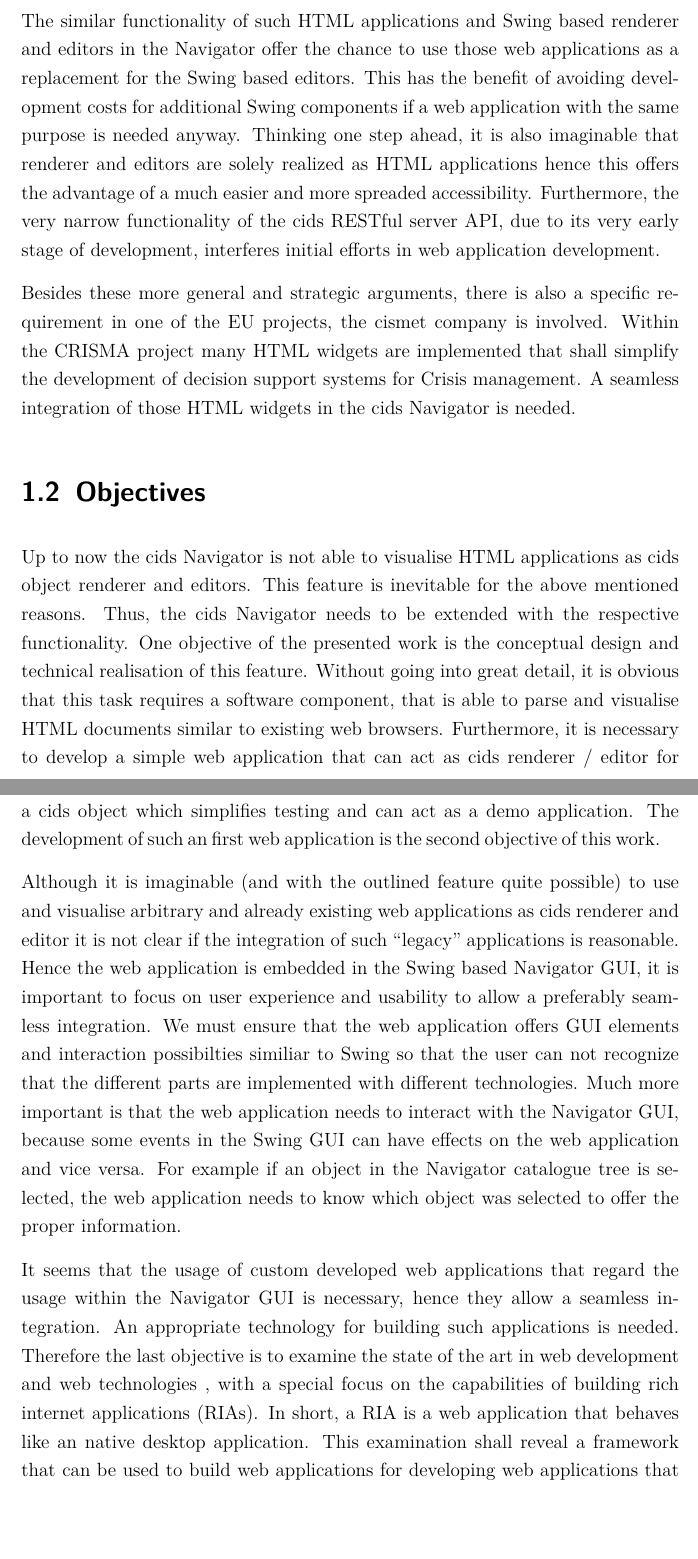
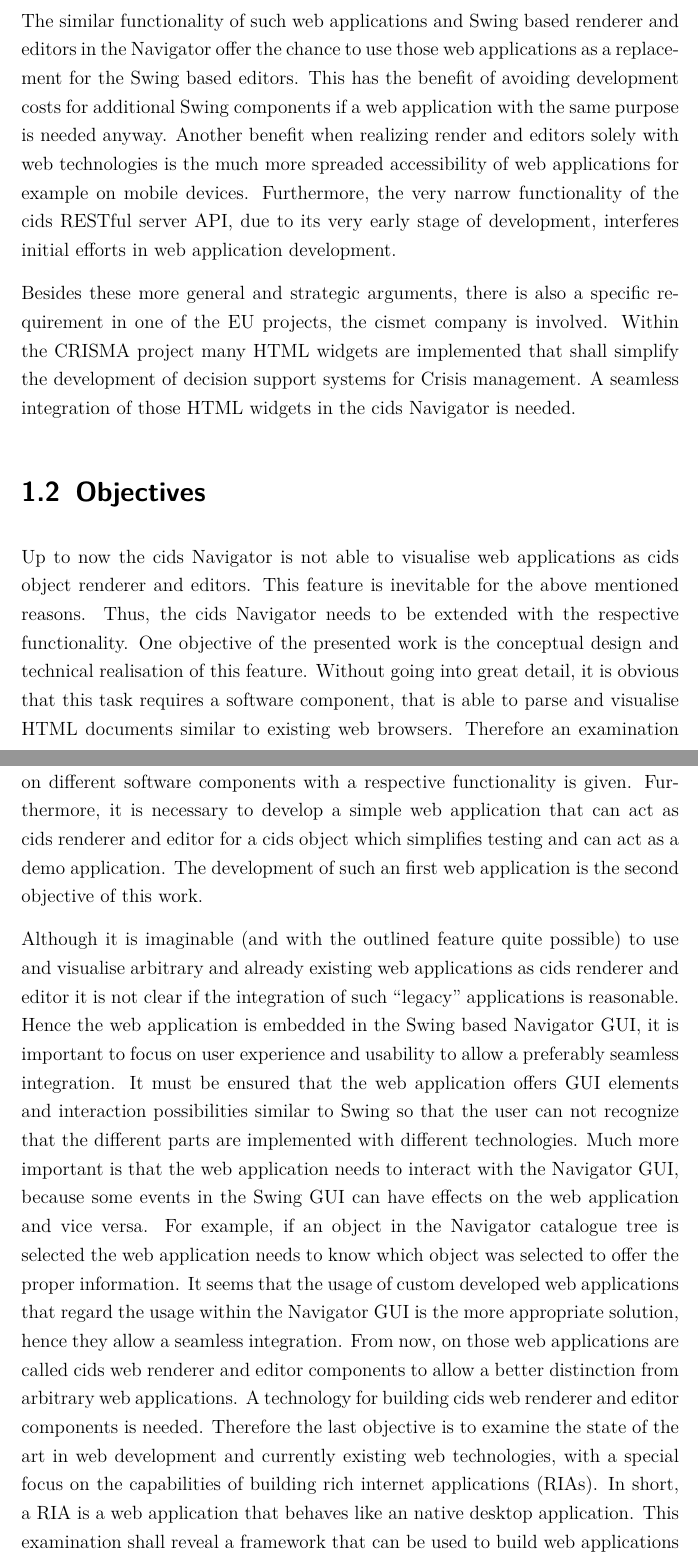
Before and after one commit to dameiers/master-thesis, a LaTeX thesis (thesis.tex, which reads chapters/1_introduction/introduction.tex): two parts of pages 10 and 11 of 105, joined at a grey line, cut so that both start at the same text, the shorter picture padded with empty space. Compiled offline with pdfLaTeX.

Commit message:
further changes in intro

```diff
--- a/chapters/1_introduction/introduction.tex
+++ b/chapters/1_introduction/introduction.tex
@@ -40,9 +39,9 @@ Those data could be post-processed with the already existing cids Navigator in a
 The rehashed data (or just an interesting subset of it) can then be accessed with the same or an additional web application.
 Regarding this example in more detail, it is obvious that such web applications have the same  purpose as the already existing Swing based object renderer.
 
-The similar functionality of such HTML applications and Swing based renderer and editors in the Navigator offer the chance to use those web applications as a replacement for the Swing based editors.
+The similar functionality of such web applications and Swing based renderer and editors in the Navigator offer the chance to use those web applications as a replacement for the Swing based editors.
 This has the benefit of avoiding development costs for additional Swing components if a web application with the same purpose is needed anyway.
-Thinking one step ahead, it is also imaginable that renderer and editors are solely realized as HTML applications hence this offers the advantage of a much easier and more spreaded accessibility.
+Another benefit when realizing render and editors solely with web technologies is the much more spreaded accessibility of web applications for example on mobile devices.
 Furthermore, the very narrow functionality of the cids RESTful server API, due to its very early stage of development, interferes initial efforts in web application development.
 
 % ToDo: make this nice and filthy
@@ -52,25 +51,25 @@ A seamless integration of those HTML widgets in the cids Navigator is needed.
 
 \section{Objectives}\label{chap:intro-objectives}
 
-Up to now the cids Navigator is not able to visualise HTML applications as cids object renderer and editors.
+Up to now the cids Navigator is not able to visualise web applications as cids object renderer and editors.
 This feature is inevitable for the above mentioned reasons.
 Thus, the cids Navigator needs to be extended with the respective functionality.
 One objective of the presented work is the conceptual design and technical realisation of this feature.
 Without going into great detail, it is obvious that this task requires a software component, that is able to parse and visualise HTML documents similar to existing web browsers.
-Furthermore, it is necessary to develop a simple web application that can act as cids renderer / editor for a cids object which simplifies testing and can act as a demo application.
+Therefore an examination on different software components with a respective functionality is given.
+Furthermore, it is necessary to develop a simple web application that can act as cids renderer and editor for a cids object which simplifies testing and can act as a demo application.
 The development of such an first web application is the second objective of this work.
 
 Although it is imaginable (and with the outlined feature quite possible) to use and visualise arbitrary and already existing web applications as cids renderer and editor it is not clear if the integration of such \enquote{legacy} applications is reasonable.
 Hence the web application is embedded in the Swing based Navigator GUI, it is important to focus on user experience and usability to allow a preferably seamless integration.
-We must ensure that the web application offers GUI elements and interaction possibilties similiar to Swing so that the user can not recognize that the different parts are implemented with different technologies.
+It must be ensured that the web application offers GUI elements and interaction possibilities similar to Swing so that the user can not recognize that the different parts are implemented with different technologies.
 Much more important is that the web application needs to interact with the Navigator GUI, because some events in the Swing GUI can have effects on the web application and vice versa.
-For example if an object in the Navigator catalogue tree is selected, the web application needs to know which object was selected to offer the proper information.
-
-It seems that the usage of custom developed web applications that regard the usage within the Navigator GUI  is  necessary, hence they allow a seamless integration.
-An appropriate technology for building such applications is needed.
-Therefore the last objective is to examine the state of the art in web development and web technologies , with a special focus on the capabilities of building rich internet applications (RIAs).
+For example, if an object in the Navigator catalogue tree is selected the web application needs to know which object was selected to offer the proper information.
+It seems that the usage of custom developed web applications that regard the usage within the Navigator GUI is the more appropriate solution, hence they allow a seamless integration. From now, on those web applications are called cids web renderer and editor components to allow a better distinction from arbitrary web applications.
+A technology for building cids web renderer and editor components is needed.
+Therefore the last objective is to examine the state of the art in web development and currently existing web technologies, with a special focus on the capabilities of building rich internet applications (RIAs).
 In short, a RIA is a web application that behaves like an native desktop application.
-This examination shall reveal a framework that can be used to build web applications for developing web applications that can act cids render and editors and can be seamlessly integrated into the cids Navigator.
+This examination shall reveal a framework that can be used to build web applications for developing web applications that can act as cids render and editors and can be seamlessly integrated into the cids Navigator.
 
 Regarding these objectives, the thesis has the following structure: In the next chapter, the theoretical fundamentals of rich internet applications and the state of the art in developing RIAs is given.
 Chapter \ref{chap:conception} outlines the conceptual design of the new feature \enquote{HTML applications as cids renderer and editors} and defines requirements for necessary third party web browser components and JavaScript frameworks.
```
Also changed, not shown: chapters/1_introduction/introduction.tex (5 more changed lines).
